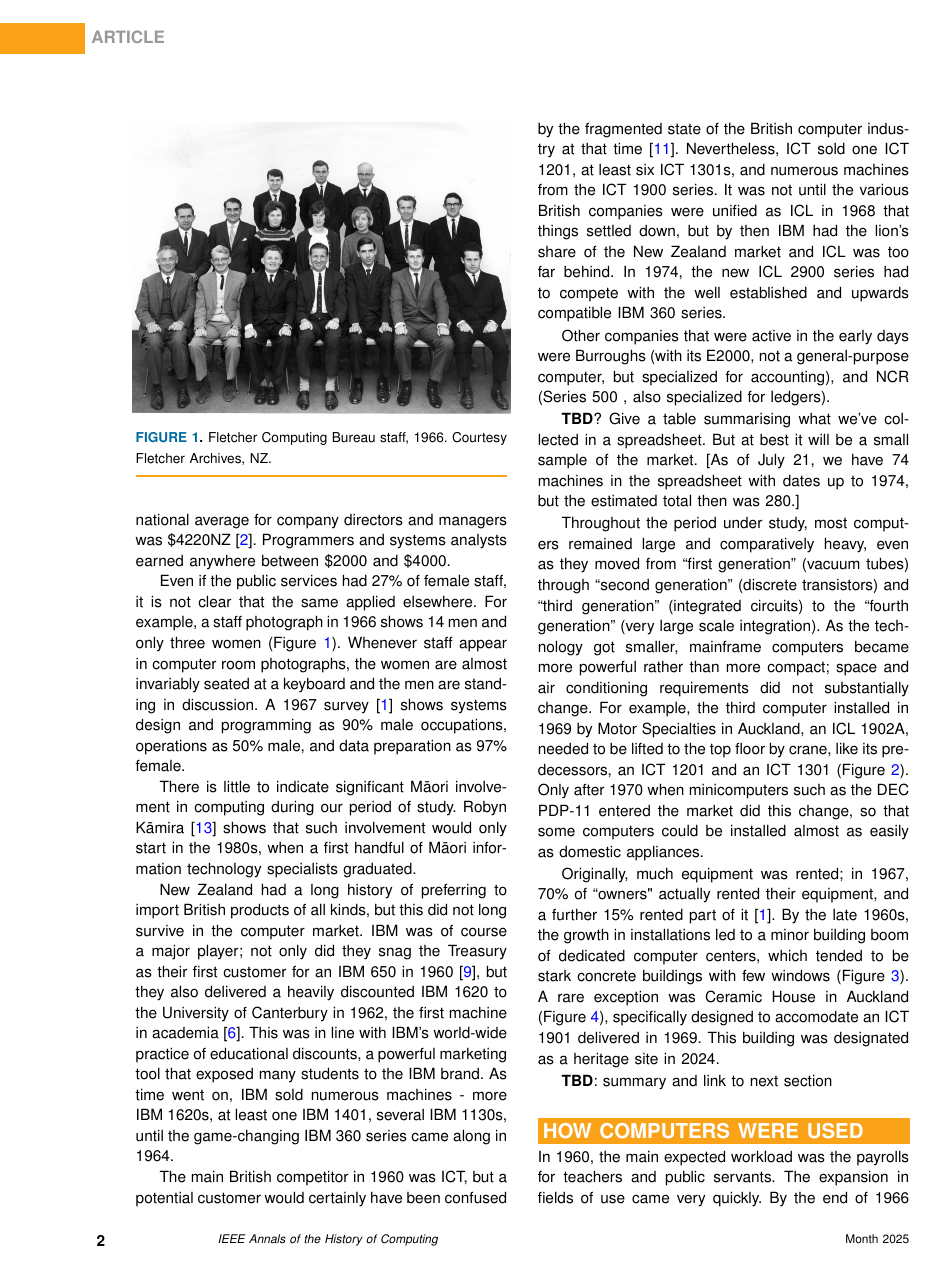
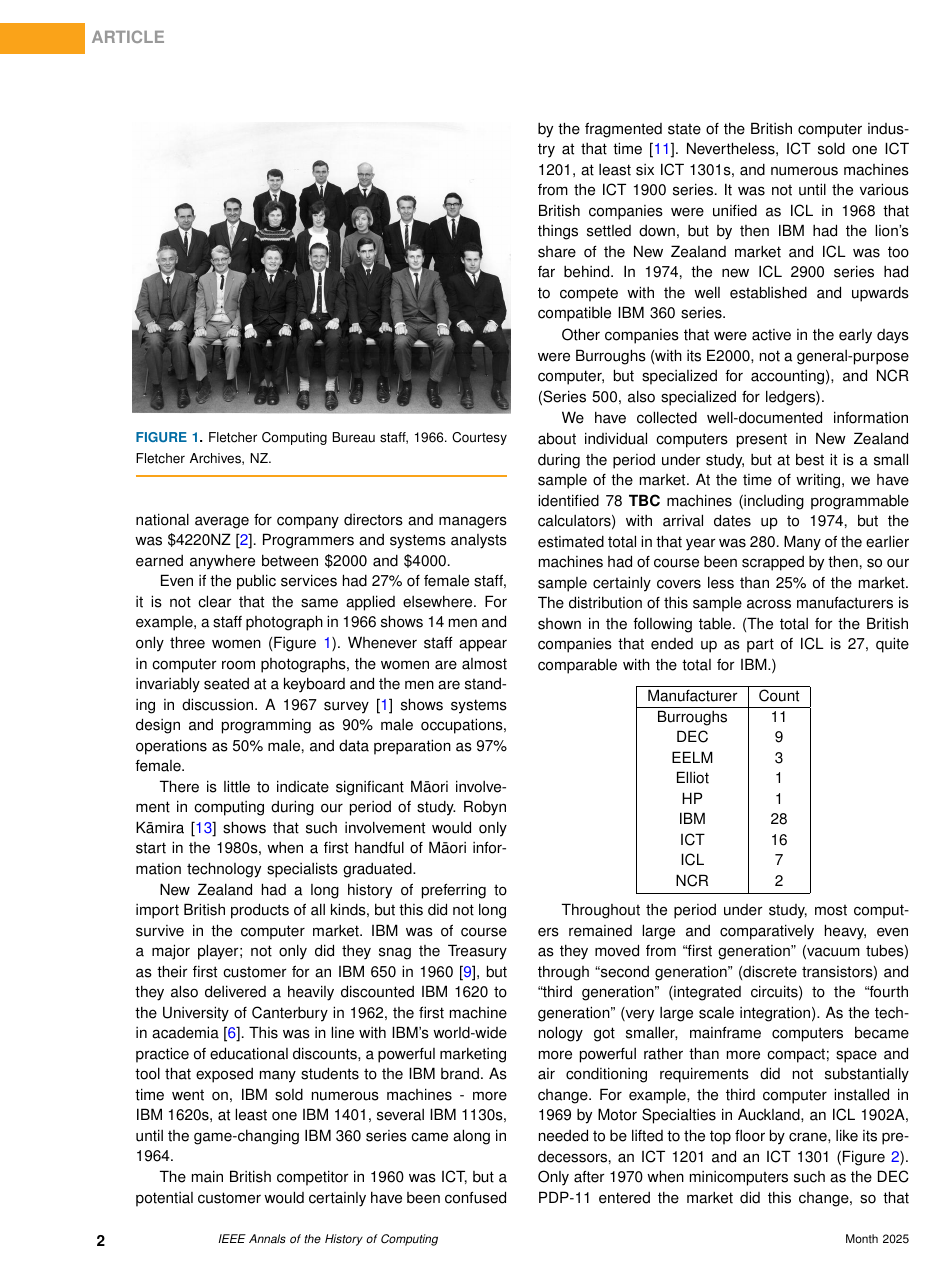
Before and after one commit to becarpenter/aotearoa-growth, a LaTeX paper (growth.tex): page 2 of 5. Compiled offline with pdfLaTeX.

Commit message:
More detail in "Growth in numbers"

```diff
--- a/growth.tex
+++ b/growth.tex
@@ -108,13 +108,31 @@ The main British competitor in 1960 was ICT, but a potential customer would cert
 Nevertheless, ICT sold one ICT 1201, at least six ICT 1301s, and numerous machines from the ICT 1900 series.
 It was not until the various British companies were unified as ICL in 1968 that things settled down, but by then IBM had the lion's share of the New Zealand market and ICL was too far behind. In 1974, the new ICL 2900 series had to compete with the well established and upwards compatible IBM 360 series.
 
-Other companies that were active in the early days were Burroughs (with its E2000, not a general-purpose computer, but specialized for accounting), and NCR (Series 500 , also specialized for ledgers).
+Other companies that were active in the early days were Burroughs (with its E2000, not a general-purpose computer, but specialized for accounting), and NCR (Series 500, also specialized for ledgers).
 
-{\bf TBD}? Give a table summarising what we've collected in a spreadsheet. But at best it will be a small sample of the market. [As of July 21, we have 74 machines in the spreadsheet with dates up to 1974, but the estimated total then was 280.]
+We have collected well-documented information about individual computers present in New Zealand during the period under study, but at best it is a small sample of the market. At the time of writing, we have identified 78 {\bf TBC} machines (including programmable calculators) with arrival dates up to 1974, but the estimated total in that year was 280. Many of the earlier machines had of course been scrapped by then, so our sample certainly covers less than 25\% of the market. The distribution of this sample across manufacturers is shown in the following table. (The total for the British companies that ended up as part of ICL is 27, quite comparable with the total for IBM.)
 
-Throughout the period under study, most computers remained large and comparatively heavy, even as they moved from ``first generation'' (vacuum tubes) through ``second generation'' (discrete transistors) and ``third generation'' (integrated circuits) to the ``fourth generation'' (very large scale integration). As the technology got smaller, mainframe computers became more powerful rather than more compact; space and air conditioning requirements did not substantially change. For example, the third computer installed in 1969 by Motor Specialties in Auckland, an ICL 1902A, needed to be lifted to the top floor by crane, like its predecessors, an ICT 1201 and an ICT 1301 (Figure~\ref{MS1902A}). Only after 1970 when minicomputers such as the DEC PDP-11 entered the market did this change, so that some computers could be installed almost as easily as domestic appliances.
+\begin{center}
+\begin{tabular}{ |c|c| }
+ \hline
+Manufacturer & Count\\
+\hline
+Burroughs & 11\\
+DEC & 9\\
+EELM & 3\\
+Elliot & 1\\
+HP & 1\\
+IBM & 28\\
+ICT & 16\\
+ICL & 7\\
+NCR & 2\\
+\hline
+\end{tabular}
+\end{center}
 
-Originally, much equipment was rented; in 1967, 70\% of ``owners" actually rented their equipment, and a further 15\% rented part of it \cite{ScottSurvey1967}. By the late 1960s, the growth in installations led to a minor building boom of dedicated computer centers, which tended to be stark concrete buildings with few windows (Figure~\ref{TAB-ChCh}). A rare exception was Ceramic House in Auckland (Figure~\ref{Ceramic}), specifically designed to accomodate an ICT 1901 delivered in 1969. This building was designated as a heritage site in 2024.
+Throughout the period under study, most computers remained large and comparatively heavy, even as they moved from “first generation” (vacuum tubes) through “second generation” (discrete transistors) and “third generation” (integrated circuits) to the “fourth generation” (very large scale integration). As the technology got smaller, mainframe computers became more powerful rather than more compact; space and air conditioning requirements did not substantially change. For example, the third computer installed in 1969 by Motor Specialties in Auckland, an ICL 1902A, needed to be lifted to the top floor by crane, like its predecessors, an ICT 1201 and an ICT 1301 (Figure~\ref{MS1902A}). Only after 1970 when minicomputers such as the DEC PDP-11 entered the market did this change, so that some computers could be installed almost as easily as domestic appliances.
+
+Originally, much equipment was rented; in 1967, 70\% of “owners” actually rented their equipment, and a further 15\% rented part of it \cite{ScottSurvey1967}. By the late 1960s, the growth in installations led to a minor building boom of dedicated computer centers, which tended to be stark concrete buildings with few windows (Figure~\ref{TAB-ChCh}). A rare exception was Ceramic House in Auckland (Figure~\ref{Ceramic}), specifically designed to accomodate an ICT 1901 delivered in 1969. This building was designated as a heritage site in 2024.
 
 \begin{figure}
 \centerline{\includegraphics[width=18.5pc]{MotorSpec1902A-1969.jpg}}
@@ -131,7 +149,7 @@ Originally, much equipment was rented; in 1967, 70\% of ``owners" actually rente
 \caption{\label{Ceramic}Ceramic House, 1969. Courtesy Auckland Libraries Heritage Collections.}\vspace*{-5pt}
 \end{figure}
 
-{\bf TBD}: summary and link to next section
+This section has described how computers were imported, housed, installed and operated during the period of study. We will now consider what they were used for.
 
 \vspace*{-8pt}
 \section{HOW COMPUTERS WERE USED}
```
Also changed, not shown: growth.pdf.
